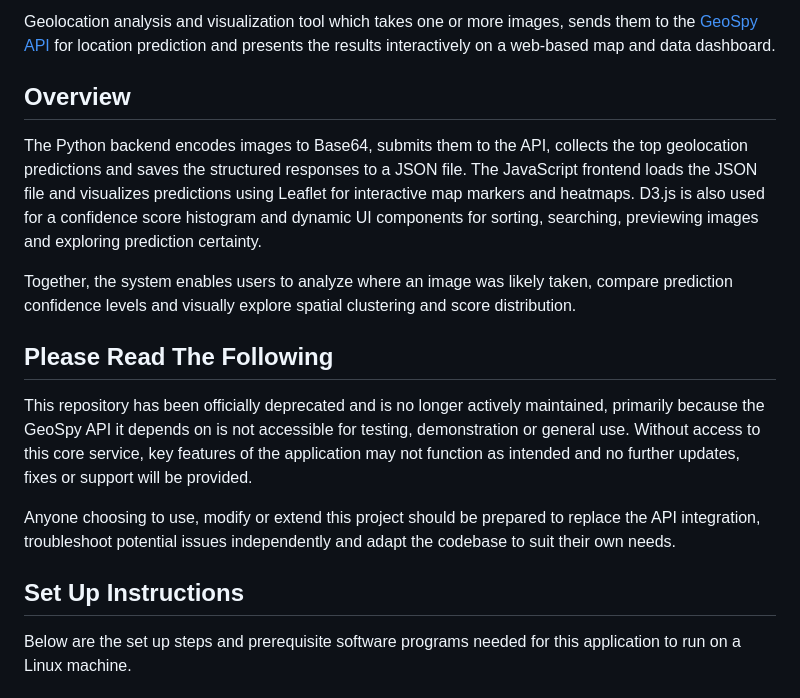
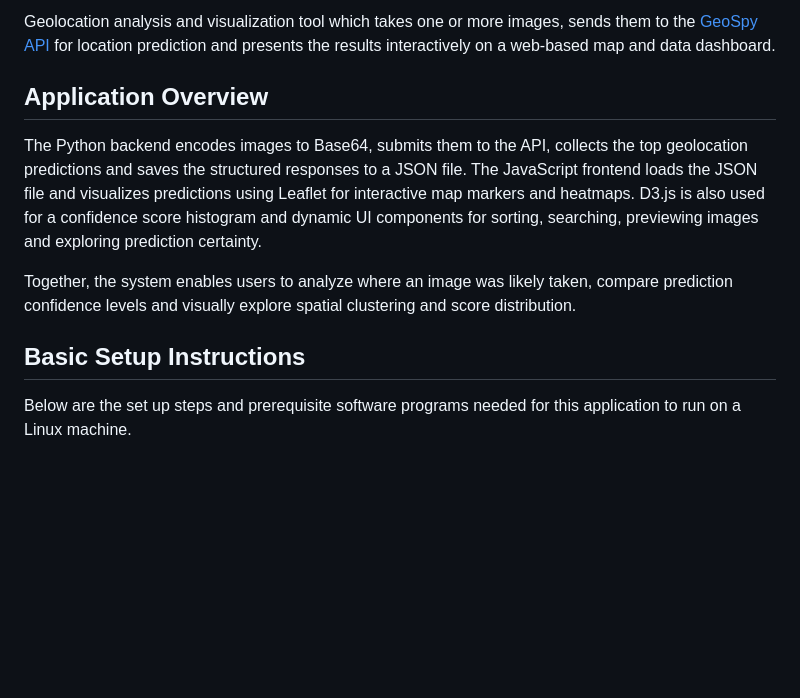
Before and after one commit to devbret/geospy-api-mapping, a Markdown page: README.md, the part around one of its changes. Rendered like a GitHub page; blank space fills up the shorter version.

```diff
--- a/README.md
+++ b/README.md
@@ -4,19 +4,13 @@
 
 Geolocation analysis and visualization tool which takes one or more images, sends them to the [GeoSpy API](https://dev.geospy.ai/docs/routes#overview) for location prediction and presents the results interactively on a web-based map and data dashboard.
 
-## Overview
+## Application Overview
 
 The Python backend encodes images to Base64, submits them to the API, collects the top geolocation predictions and saves the structured responses to a JSON file. The JavaScript frontend loads the JSON file and visualizes predictions using Leaflet for interactive map markers and heatmaps. D3.js is also used for a confidence score histogram and dynamic UI components for sorting, searching, previewing images and exploring prediction certainty.
 
 Together, the system enables users to analyze where an image was likely taken, compare prediction confidence levels and visually explore spatial clustering and score distribution.
 
-## Please Read The Following
-
-This repository has been officially deprecated and is no longer actively maintained, primarily because the GeoSpy API it depends on is not accessible for testing, demonstration or general use. Without access to this core service, key features of the application may not function as intended and no further updates, fixes or support will be provided.
-
-Anyone choosing to use, modify or extend this project should be prepared to replace the API integration, troubleshoot potential issues independently and adapt the codebase to suit their own needs.
-
-## Set Up Instructions
+## Basic Setup Instructions
 
 Below are the set up steps and prerequisite software programs needed for this application to run on a Linux machine.
 
```
Also changed, not shown: other parts of README.md (+22 -11 lines).
